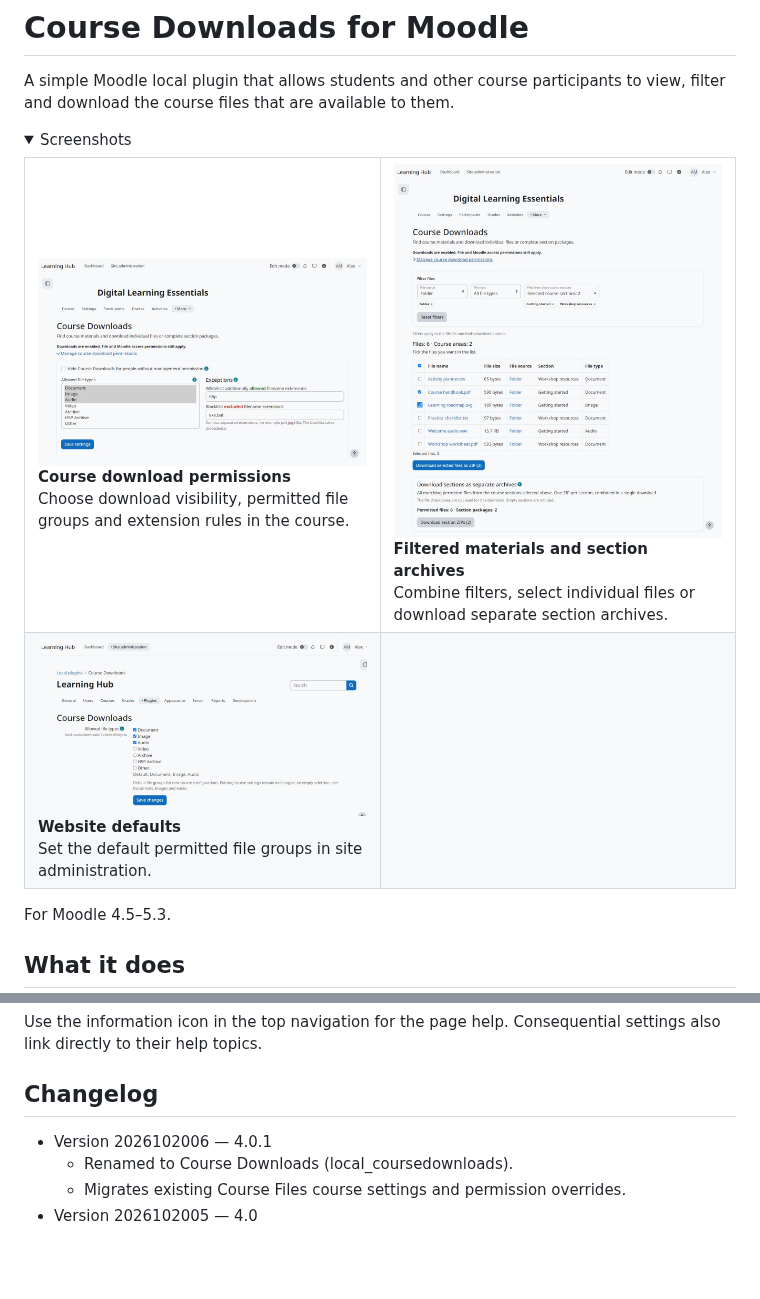
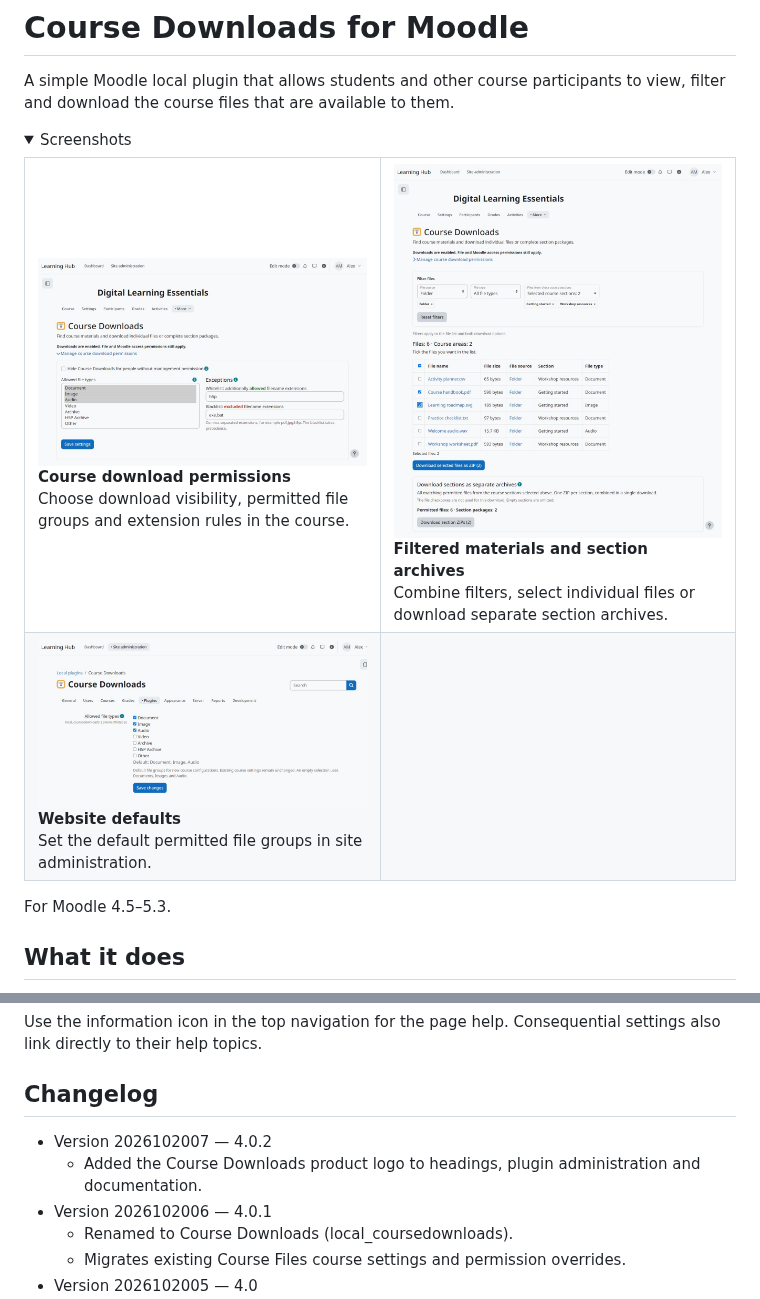
Before and after one commit to 108design/moodle-local_coursedownloads, a Markdown page: README.md, 2 parts joined by grey strips. Drawn GitHub-style; pictures changed too: docs/screenshots/01-course-settings.jpg, docs/screenshots/02-filters-and-downloads.jpg, docs/screenshots/03-admin-settings.jpg; folded sections open; blank space fills up the shorter version.

Commit message:
Release Course Downloads 4.0.2 with original product branding

```diff
--- a/README.md
+++ b/README.md
@@ -98,6 +102,8 @@ Use the information icon in the top navigation for the page help. Consequential
 link directly to their help topics.
 
 ## Changelog
+- Version 2026102007 — 4.0.2
+  - Added the Course Downloads product logo to headings, plugin administration and documentation.
 - Version 2026102006 — 4.0.1
   - Renamed to Course Downloads (local_coursedownloads).
   - Migrates existing Course Files course settings and permission overrides.
```
Also changed, not shown: other parts of README.md (+4 -0 lines), 9 other files.
